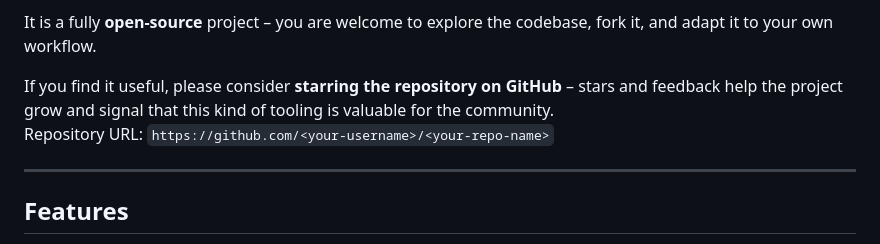
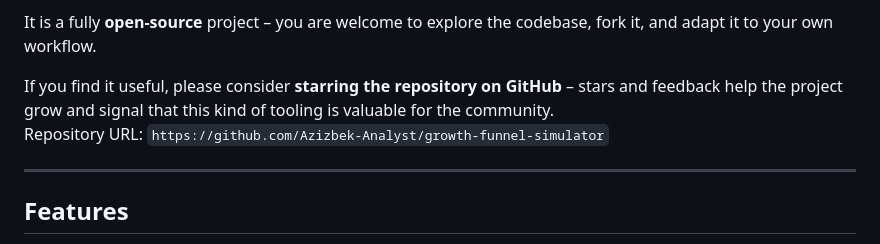
Before and after one commit to Azizbek-Analyst/growth-funnel-simulator, a Markdown page: README.md, the part around the change. Rendered like a GitHub page.

```diff
--- a/README.md
+++ b/README.md
@@ -8,7 +8,7 @@ workflow.
 
 If you find it useful, please consider **starring the repository on GitHub** – stars and feedback help the project grow
 and signal that this kind of tooling is valuable for the community.
-Repository URL: `https://github.com/<your-username>/<your-repo-name>`
+Repository URL: `https://github.com/Azizbek-Analyst/growth-funnel-simulator`
 
 ---
 
```
